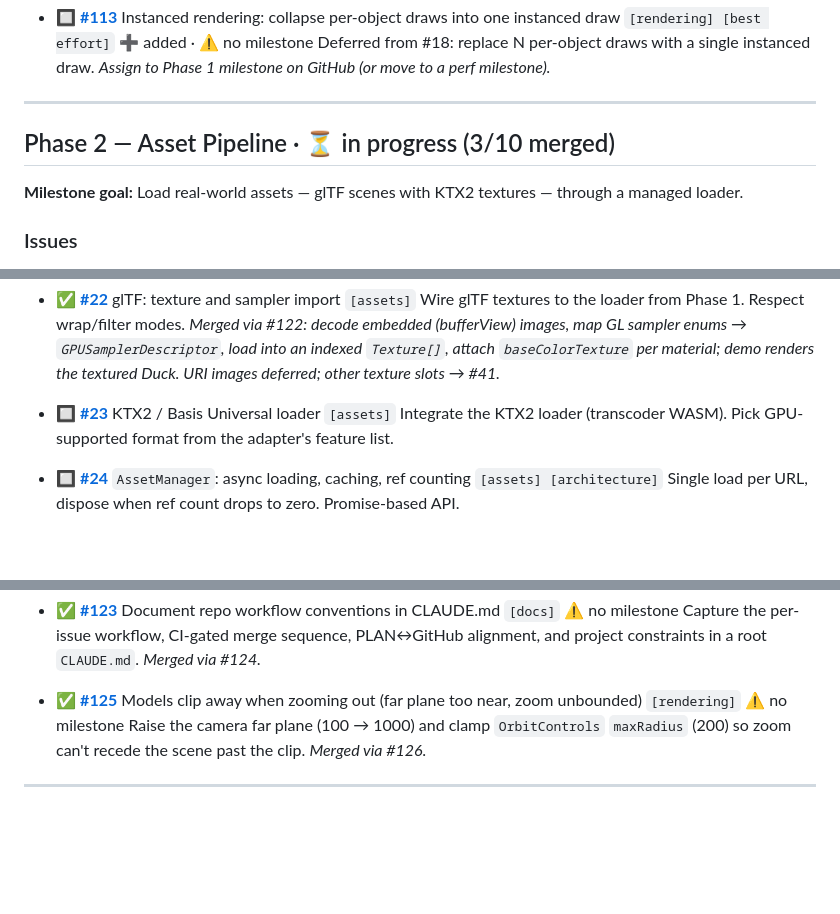
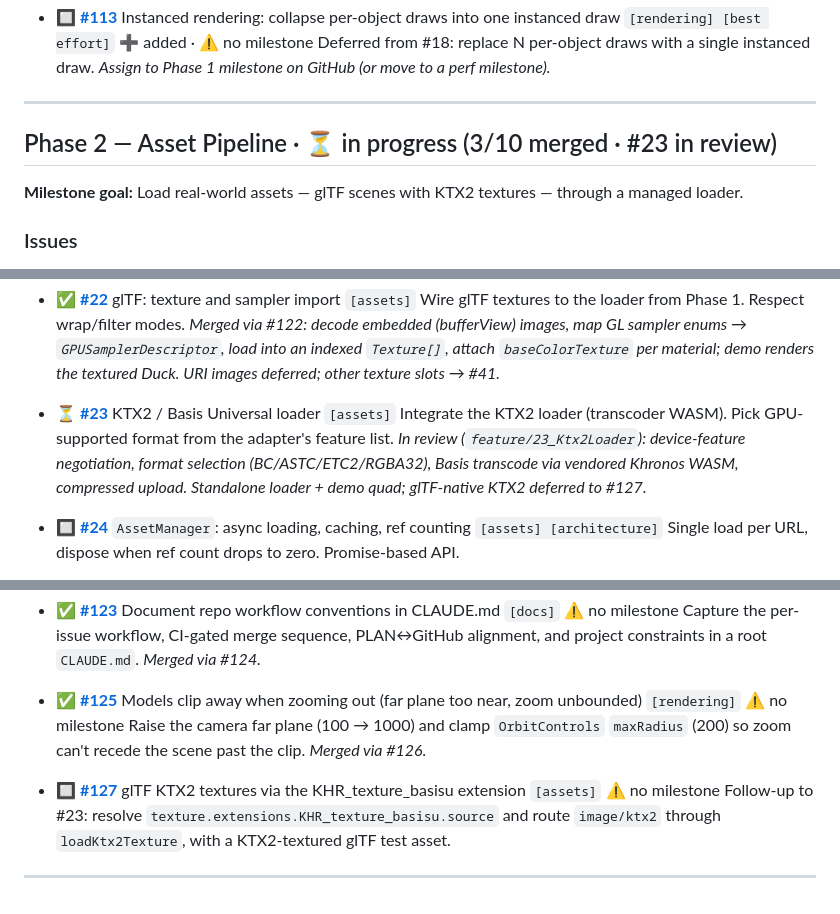
Before and after one commit to mliang1604/pharos, a Markdown page: PLAN.md, 3 parts joined by grey strips. Rendered like a GitHub page; blank space fills up the shorter version.

Commit message:
Add Phase 2 learning note for #23; mark it in review in PLAN
Write the per-issue learning note for the KTX2/Basis loader, link it from
the Phase 2 landing page, update PLAN.md to show #23 in review, and record
the glTF-KTX2 follow-up (#127) in housekeeping.

Refs #23

Co-Authored-By: Claude Opus 4.8 (1M context) <noreply@anthropic.com>

```diff
--- a/PLAN.md
+++ b/PLAN.md
@@ -112,7 +112,7 @@ state.
 
 ---
 
-## Phase 2 — Asset Pipeline · ⏳ in progress (3/10 merged)
+## Phase 2 — Asset Pipeline · ⏳ in progress (3/10 merged · #23 in review)
 
 **Milestone goal:** Load real-world assets — glTF scenes with KTX2 textures — through a managed loader.
 
@@ -133,8 +133,9 @@ state.
   Wire glTF textures to the loader from Phase 1. Respect wrap/filter modes.
   _Merged via #122: decode embedded (bufferView) images, map GL sampler enums → `GPUSamplerDescriptor`, load into an indexed `Texture[]`, attach `baseColorTexture` per material; demo renders the textured Duck. URI images deferred; other texture slots → #41._
 
-- 🔲 **[#23](https://github.com/mliang1604/pharos/issues/23)** KTX2 / Basis Universal loader `[assets]`
+- ⏳ **[#23](https://github.com/mliang1604/pharos/issues/23)** KTX2 / Basis Universal loader `[assets]`
   Integrate the KTX2 loader (transcoder WASM). Pick GPU-supported format from the adapter's feature list.
+  _In review (`feature/23_Ktx2Loader`): device-feature negotiation, format selection (BC/ASTC/ETC2/RGBA32), Basis transcode via vendored Khronos WASM, compressed upload. Standalone loader + demo quad; glTF-native KTX2 deferred to #127._
 
 - 🔲 **[#24](https://github.com/mliang1604/pharos/issues/24)** `AssetManager`: async loading, caching, ref counting `[assets] [architecture]`
   Single load per URL, dispose when ref count drops to zero. Promise-based API.
@@ -383,4 +384,7 @@ the plan still accounts for them.
 - ✅ **[#125](https://github.com/mliang1604/pharos/issues/125)** Models clip away when zooming out (far plane too near, zoom unbounded) `[rendering]` ⚠ no milestone
   Raise the camera far plane (100 → 1000) and clamp `OrbitControls` `maxRadius` (200) so zoom can't recede the scene past the clip. _Merged via #126._
 
+- 🔲 **[#127](https://github.com/mliang1604/pharos/issues/127)** glTF KTX2 textures via the KHR_texture_basisu extension `[assets]` ⚠ no milestone
+  Follow-up to #23: resolve `texture.extensions.KHR_texture_basisu.source` and route `image/ktx2` through `loadKtx2Texture`, with a KTX2-textured glTF test asset.
+
 ---
```
Also changed, not shown: 2 other files.
